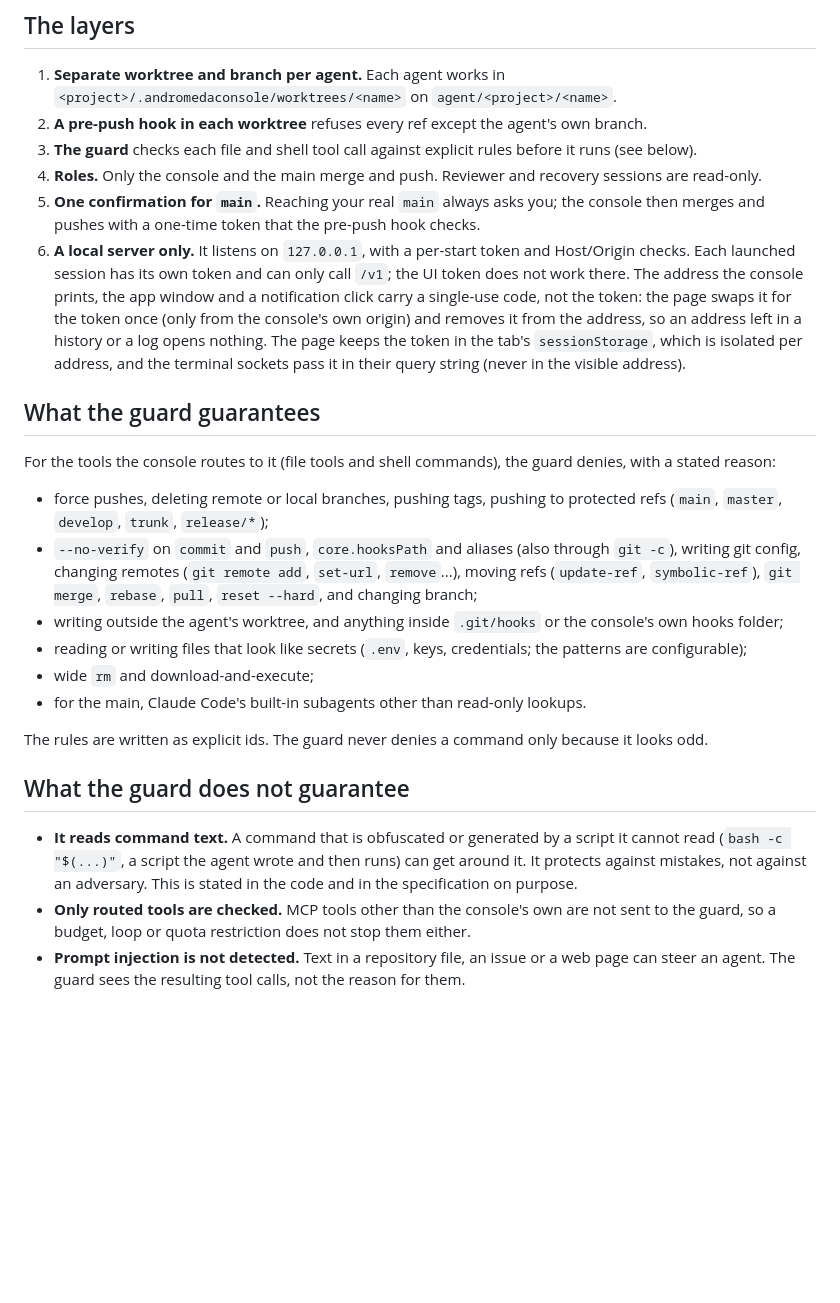
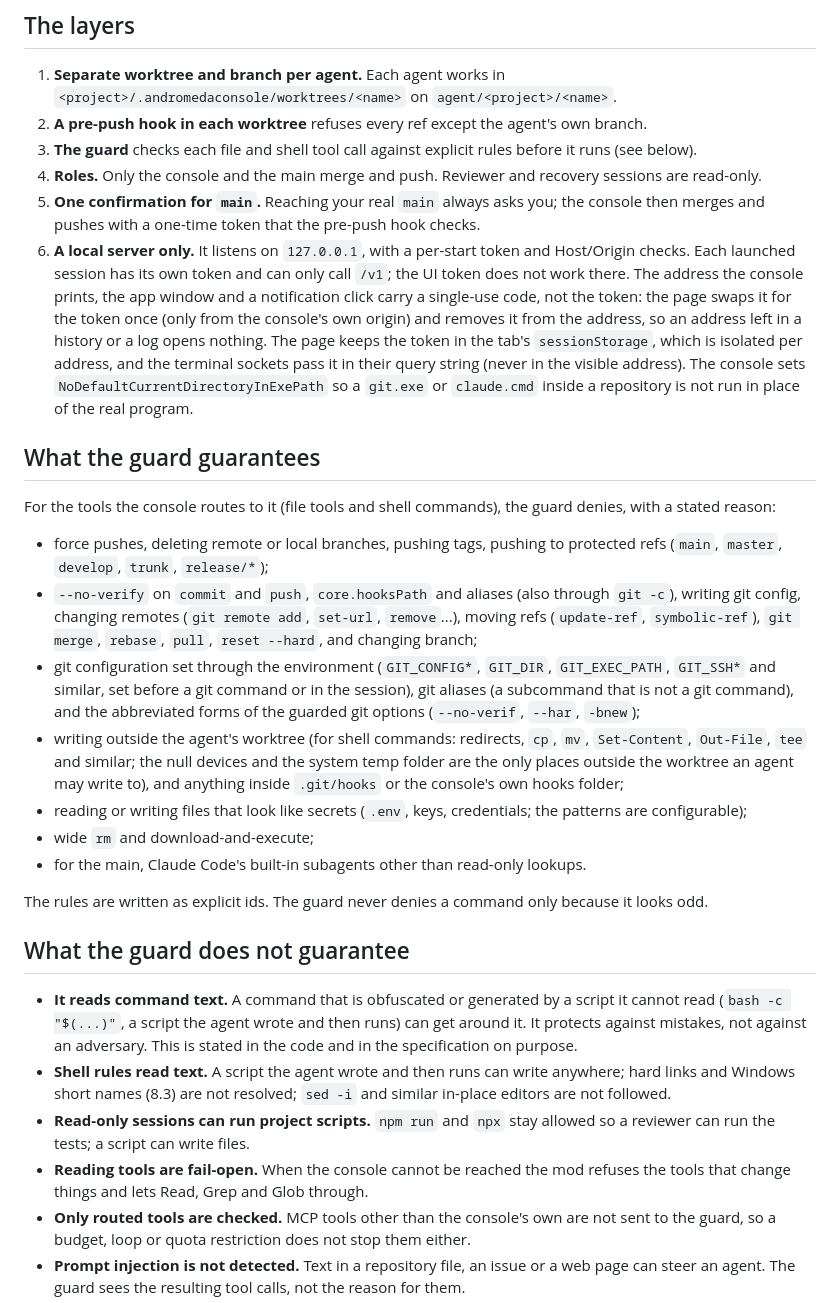
Before and after one commit to FedericoMantovani89/andromedacli, a Markdown page: SECURITY.md, the part around the change. Drawn GitHub-style; blank space fills up the shorter version.

Commit message:
docs: SECURITY.md and CHANGELOG for the guard hardening
Co-Authored-By: Claude Sonnet 5.5 <noreply@anthropic.com>
Claude-Session: https://claude.ai/code/session_01L6eNeMWPHta26c9esFdJsx

```diff
--- a/SECURITY.md
+++ b/SECURITY.md
@@ -9,7 +9,7 @@ AndromedaConsole runs several Claude Code sessions on your machine, each one a n
 3. **The guard** checks each file and shell tool call against explicit rules before it runs (see below).
 4. **Roles.** Only the console and the main merge and push. Reviewer and recovery sessions are read-only.
 5. **One confirmation for `main`.** Reaching your real `main` always asks you; the console then merges and pushes with a one-time token that the pre-push hook checks.
-6. **A local server only.** It listens on `127.0.0.1`, with a per-start token and Host/Origin checks. Each launched session has its own token and can only call `/v1`; the UI token does not work there. The address the console prints, the app window and a notification click carry a single-use code, not the token: the page swaps it for the token once (only from the console's own origin) and removes it from the address, so an address left in a history or a log opens nothing. The page keeps the token in the tab's `sessionStorage`, which is isolated per address, and the terminal sockets pass it in their query string (never in the visible address).
+6. **A local server only.** It listens on `127.0.0.1`, with a per-start token and Host/Origin checks. Each launched session has its own token and can only call `/v1`; the UI token does not work there. The address the console prints, the app window and a notification click carry a single-use code, not the token: the page swaps it for the token once (only from the console's own origin) and removes it from the address, so an address left in a history or a log opens nothing. The page keeps the token in the tab's `sessionStorage`, which is isolated per address, and the terminal sockets pass it in their query string (never in the visible address). The console sets `NoDefaultCurrentDirectoryInExePath` so a `git.exe` or `claude.cmd` inside a repository is not run in place of the real program.
 
 ## What the guard guarantees
 
@@ -17,7 +17,8 @@ For the tools the console routes to it (file tools and shell commands), the guar
 
 - force pushes, deleting remote or local branches, pushing tags, pushing to protected refs (`main`, `master`, `develop`, `trunk`, `release/*`);
 - `--no-verify` on `commit` and `push`, `core.hooksPath` and aliases (also through `git -c`), writing git config, changing remotes (`git remote add`, `set-url`, `remove`...), moving refs (`update-ref`, `symbolic-ref`), `git merge`, `rebase`, `pull`, `reset --hard`, and changing branch;
-- writing outside the agent's worktree, and anything inside `.git/hooks` or the console's own hooks folder;
+- git configuration set through the environment (`GIT_CONFIG*`, `GIT_DIR`, `GIT_EXEC_PATH`, `GIT_SSH*` and similar, set before a git command or in the session), git aliases (a subcommand that is not a git command), and the abbreviated forms of the guarded git options (`--no-verif`, `--har`, `-bnew`);
+- writing outside the agent's worktree (for shell commands: redirects, `cp`, `mv`, `Set-Content`, `Out-File`, `tee` and similar; the null devices and the system temp folder are the only places outside the worktree an agent may write to), and anything inside `.git/hooks` or the console's own hooks folder;
 - reading or writing files that look like secrets (`.env`, keys, credentials; the patterns are configurable);
 - wide `rm` and download-and-execute;
 - for the main, Claude Code's built-in subagents other than read-only lookups.
@@ -27,6 +28,9 @@ The rules are written as explicit ids. The guard never denies a command only bec
 ## What the guard does not guarantee
 
 - **It reads command text.** A command that is obfuscated or generated by a script it cannot read (`bash -c "$(...)"`, a script the agent wrote and then runs) can get around it. It protects against mistakes, not against an adversary. This is stated in the code and in the specification on purpose.
+- **Shell rules read text.** A script the agent wrote and then runs can write anywhere; hard links and Windows short names (8.3) are not resolved; `sed -i` and similar in-place editors are not followed.
+- **Read-only sessions can run project scripts.** `npm run` and `npx` stay allowed so a reviewer can run the tests; a script can write files.
+- **Reading tools are fail-open.** When the console cannot be reached the mod refuses the tools that change things and lets Read, Grep and Glob through.
 - **Only routed tools are checked.** MCP tools other than the console's own are not sent to the guard, so a budget, loop or quota restriction does not stop them either.
 - **Prompt injection is not detected.** Text in a repository file, an issue or a web page can steer an agent. The guard sees the resulting tool calls, not the reason for them.
 - **There is no operating-system sandbox.** Agents run as your Windows user. A permitted command can still read anything that user can read (outside the secret patterns) and use the network.
```
Also changed, not shown: CHANGELOG.md (+2 -0 lines).
